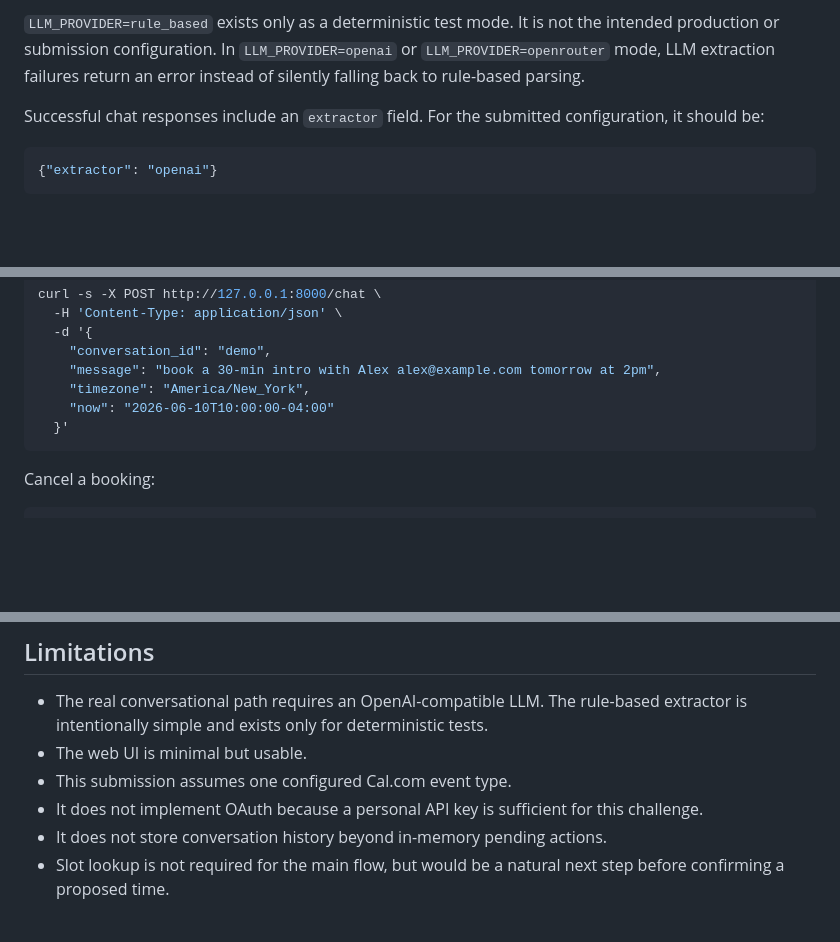
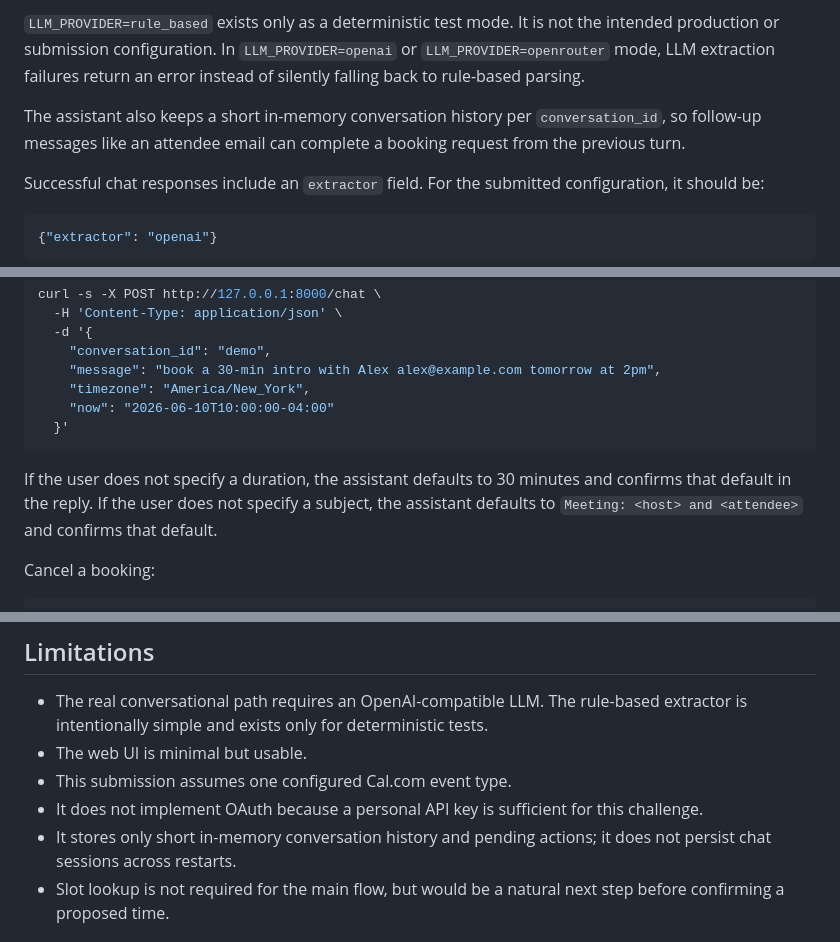
Before and after one commit to zgbl/CalAssist, a Markdown page: README.md, 3 parts joined by grey strips. Rendered like a GitHub page; blank space fills up the shorter version.

````diff
--- a/README.md
+++ b/README.md
@@ -134,6 +134,8 @@ OPENROUTER_MODEL=nvidia/nemotron-3-super-120b-a12b:free
 The LLM is responsible for understanding the user's conversational request and extracting a structured scheduling action. Booking creation, cancellation, rescheduling, and API error handling remain deterministic backend logic.
 
 `LLM_PROVIDER=rule_based` exists only as a deterministic test mode. It is not the intended production or submission configuration. In `LLM_PROVIDER=openai` or `LLM_PROVIDER=openrouter` mode, LLM extraction failures return an error instead of silently falling back to rule-based parsing.
+
+The assistant also keeps a short in-memory conversation history per `conversation_id`, so follow-up messages like an attendee email can complete a booking request from the previous turn.
 
 Successful chat responses include an `extractor` field. For the submitted configuration, it should be:
 
@@ -210,6 +212,8 @@ curl -s -X POST http://127.0.0.1:8000/chat \
   }'
 ```
 
+If the user does not specify a duration, the assistant defaults to 30 minutes and confirms that default in the reply. If the user does not specify a subject, the assistant defaults to `Meeting: <host> and <attendee>` and confirms that default.
+
 Cancel a booking:
 
 ```bash
@@ -259,7 +264,7 @@ The example above uses `mock_1` to illustrate local mock mode. In real Cal.com m
 - The web UI is minimal but usable.
 - This submission assumes one configured Cal.com event type.
 - It does not implement OAuth because a personal API key is sufficient for this challenge.
-- It does not store conversation history beyond in-memory pending actions.
+- It stores only short in-memory conversation history and pending actions; it does not persist chat sessions across restarts.
 - Slot lookup is not required for the main flow, but would be a natural next step before confirming a proposed time.
 
 ## Future Improvements
````
Also changed, not shown: other parts of README.md (+7 -6 lines).
